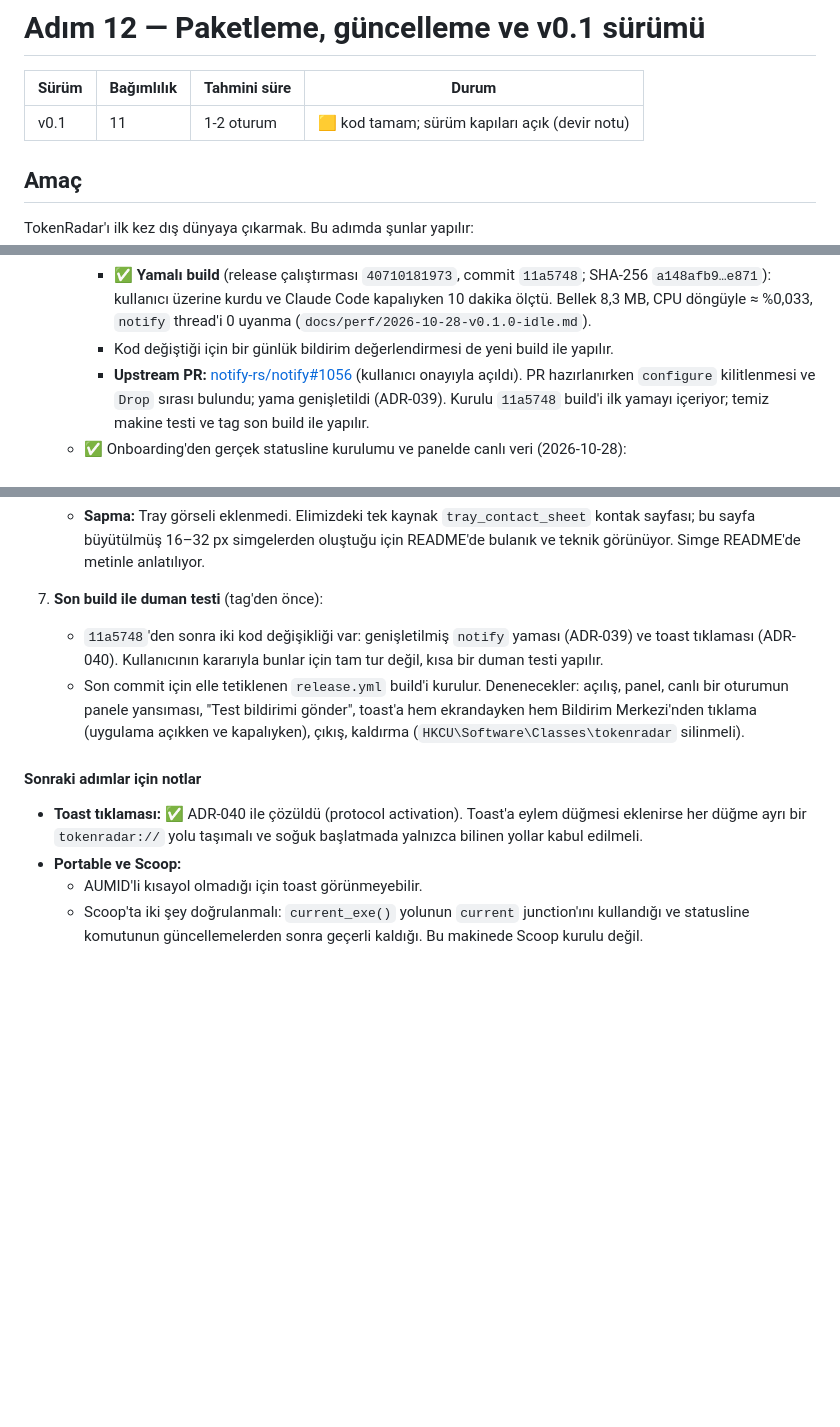
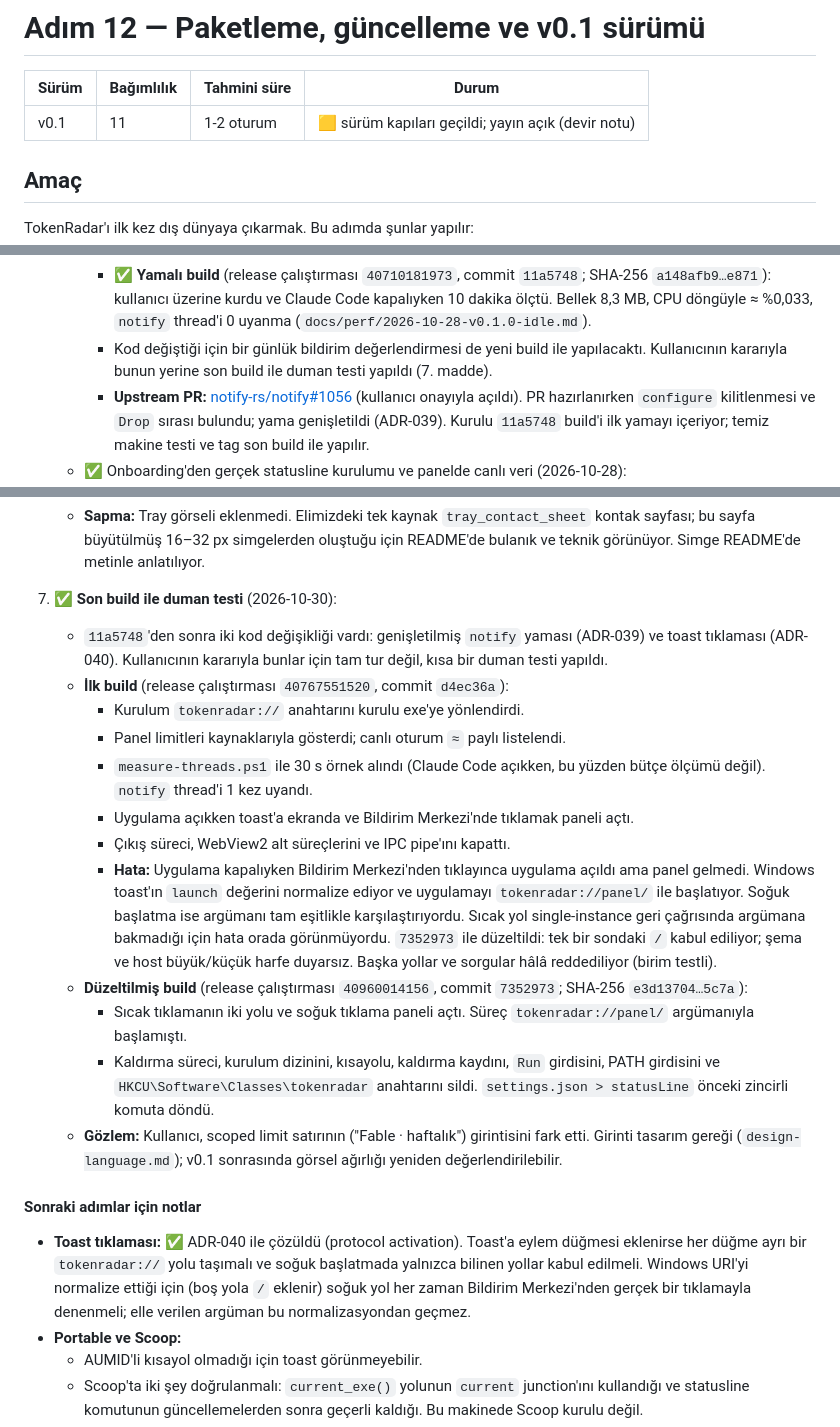
Before and after one commit to umitkara/tokenradar, a Markdown page: docs/plan/12-paketleme-ve-v0.1.md, 3 parts joined by grey strips. Rendered like a GitHub page; blank space fills up the shorter version.

Commit message:
docs: record the final smoke test and the cold start fix
Co-Authored-By: Claude Opus 5.5 <noreply@anthropic.com>

```diff
--- a/docs/plan/12-paketleme-ve-v0.1.md
+++ b/docs/plan/12-paketleme-ve-v0.1.md
@@ -2,7 +2,7 @@
 
 | Sürüm | Bağımlılık | Tahmini süre | Durum |
 |---|---|---|---|
-| v0.1 | 11 | 1-2 oturum | 🟨 kod tamam; sürüm kapıları açık (devir notu) |
+| v0.1 | 11 | 1-2 oturum | 🟨 sürüm kapıları geçildi; yayın açık (devir notu) |
 
 ## Amaç
 
@@ -255,7 +255,7 @@ gh workflow run release.yml   # veya tag push sonrası otomatik
      - **İlk koşu, 2026-10-28, kurulu `3138bf3` build'i:** Bellek 11,6 MB, bütçe içinde. CPU `TotalProcessorTime` ile %0,169 çıktı, bütçe < %0,1.
      - **Teşhis:** Yeni `scripts/measure-threads.ps1` ile `notify`'ın Windows thread'inin boşta saniyede 10 kez uyandığı bulundu. Thread 100 ms zaman aşımıyla bekliyordu. `vendor/notify` yamasıyla, boşta 30 s'deki uyanma sayısı 302'den 0'a indi (ADR-038).
      - ✅ **Yamalı build** (release çalıştırması `40710181973`, commit `11a5748`; SHA-256 `a148afb9…e871`): kullanıcı üzerine kurdu ve Claude Code kapalıyken 10 dakika ölçtü. Bellek 8,3 MB, CPU döngüyle ≈ %0,033, `notify` thread'i 0 uyanma (`docs/perf/2026-10-28-v0.1.0-idle.md`).
-     - Kod değiştiği için bir günlük bildirim değerlendirmesi de yeni build ile yapılır.
+     - Kod değiştiği için bir günlük bildirim değerlendirmesi de yeni build ile yapılacaktı. Kullanıcının kararıyla bunun yerine son build ile duman testi yapıldı (7. madde).
      - **Upstream PR:** [notify-rs/notify#1056](https://github.com/notify-rs/notify/pull/1056) (kullanıcı onayıyla açıldı). PR hazırlanırken `configure` kilitlenmesi ve `Drop` sırası bulundu; yama genişletildi (ADR-039). Kurulu `11a5748` build'i ilk yamayı içeriyor; temiz makine testi ve tag son build ile yapılır.
    - ✅ Onboarding'den gerçek statusline kurulumu ve panelde canlı veri (2026-10-28):
      - Kullanıcı, release çalıştırması `40653436476`'nın imzalı installer'ını kurdu (commit `3138bf3`; tag'lenecek koddan farkı yalnızca dokümanlar). SHA-256 değeri `SHA256SUMS.txt` ile eşleşti.
@@ -273,12 +273,22 @@ gh workflow run release.yml   # veya tag push sonrası otomatik
    - Debug exe'nin yanına geçici `portable` işareti kondu. Tema değişikliği (`set_theme`) böylece kullanıcının gerçek `config.toml` dosyasına değil `target/debug/data` altına yazıldı.
    - **Sapma:** Tray görseli eklenmedi. Elimizdeki tek kaynak `tray_contact_sheet` kontak sayfası; bu sayfa büyütülmüş 16–32 px simgelerden oluştuğu için README'de bulanık ve teknik görünüyor. Simge README'de metinle anlatılıyor.
 
-7. **Son build ile duman testi** (tag'den önce):
-   - `11a5748`'den sonra iki kod değişikliği var: genişletilmiş `notify` yaması (ADR-039) ve toast tıklaması (ADR-040). Kullanıcının kararıyla bunlar için tam tur değil, kısa bir duman testi yapılır.
-   - Son commit için elle tetiklenen `release.yml` build'i kurulur. Denenecekler: açılış, panel, canlı bir oturumun panele yansıması, "Test bildirimi gönder", toast'a hem ekrandayken hem Bildirim Merkezi'nden tıklama (uygulama açıkken ve kapalıyken), çıkış, kaldırma (`HKCU\Software\Classes\tokenradar` silinmeli).
+7. ✅ **Son build ile duman testi** (2026-10-30):
+   - `11a5748`'den sonra iki kod değişikliği vardı: genişletilmiş `notify` yaması (ADR-039) ve toast tıklaması (ADR-040). Kullanıcının kararıyla bunlar için tam tur değil, kısa bir duman testi yapıldı.
+   - **İlk build** (release çalıştırması `40767551520`, commit `d4ec36a`):
+     - Kurulum `tokenradar://` anahtarını kurulu exe'ye yönlendirdi.
+     - Panel limitleri kaynaklarıyla gösterdi; canlı oturum `≈` paylı listelendi.
+     - `measure-threads.ps1` ile 30 s örnek alındı (Claude Code açıkken, bu yüzden bütçe ölçümü değil). `notify` thread'i 1 kez uyandı.
+     - Uygulama açıkken toast'a ekranda ve Bildirim Merkezi'nde tıklamak paneli açtı.
+     - Çıkış süreci, WebView2 alt süreçlerini ve IPC pipe'ını kapattı.
+     - **Hata:** Uygulama kapalıyken Bildirim Merkezi'nden tıklayınca uygulama açıldı ama panel gelmedi. Windows toast'ın `launch` değerini normalize ediyor ve uygulamayı `tokenradar://panel/` ile başlatıyor. Soğuk başlatma ise argümanı tam eşitlikle karşılaştırıyordu. Sıcak yol single-instance geri çağrısında argümana bakmadığı için hata orada görünmüyordu. `7352973` ile düzeltildi: tek bir sondaki `/` kabul ediliyor; şema ve host büyük/küçük harfe duyarsız. Başka yollar ve sorgular hâlâ reddediliyor (birim testli).
+   - **Düzeltilmiş build** (release çalıştırması `40960014156`, commit `7352973`; SHA-256 `e3d13704…5c7a`):
+     - Sıcak tıklamanın iki yolu ve soğuk tıklama paneli açtı. Süreç `tokenradar://panel/` argümanıyla başlamıştı.
+     - Kaldırma süreci, kurulum dizinini, kısayolu, kaldırma kaydını, `Run` girdisini, PATH girdisini ve `HKCU\Software\Classes\tokenradar` anahtarını sildi. `settings.json > statusLine` önceki zincirli komuta döndü.
+   - **Gözlem:** Kullanıcı, scoped limit satırının ("Fable · haftalık") girintisini fark etti. Girinti tasarım gereği (`design-language.md`); v0.1 sonrasında görsel ağırlığı yeniden değerlendirilebilir.
 
 #### Sonraki adımlar için notlar
-- **Toast tıklaması:** ✅ ADR-040 ile çözüldü (protocol activation). Toast'a eylem düğmesi eklenirse her düğme ayrı bir `tokenradar://` yolu taşımalı ve soğuk başlatmada yalnızca bilinen yollar kabul edilmeli.
+- **Toast tıklaması:** ✅ ADR-040 ile çözüldü (protocol activation). Toast'a eylem düğmesi eklenirse her düğme ayrı bir `tokenradar://` yolu taşımalı ve soğuk başlatmada yalnızca bilinen yollar kabul edilmeli. Windows URI'yi normalize ettiği için (boş yola `/` eklenir) soğuk yol her zaman Bildirim Merkezi'nden gerçek bir tıklamayla denenmeli; elle verilen argüman bu normalizasyondan geçmez.
 - **Portable ve Scoop:**
   - AUMID'li kısayol olmadığı için toast görünmeyebilir.
   - Scoop'ta iki şey doğrulanmalı: `current_exe()` yolunun `current` junction'ını kullandığı ve statusline komutunun güncellemelerden sonra geçerli kaldığı. Bu makinede Scoop kurulu değil.
```
Also changed, not shown: docs/plan/README.md (+2 -2 lines).
